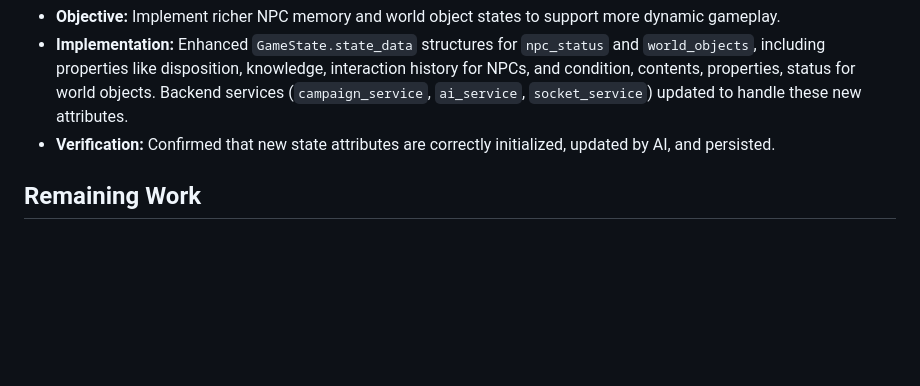
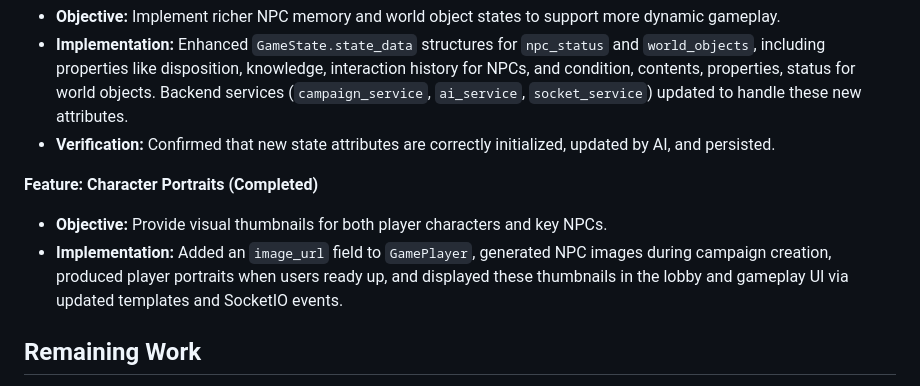
Before and after one commit to k14krug/questforge, a Markdown page: memory-bank/progress.md, the part around the change. Drawn GitHub-style; blank space fills up the shorter version.

Commit message:
Document character portrait feature

```diff
--- a/memory-bank/progress.md
+++ b/memory-bank/progress.md
@@ -51,6 +51,10 @@
 *   **Implementation:** Enhanced `GameState.state_data` structures for `npc_status` and `world_objects`, including properties like disposition, knowledge, interaction history for NPCs, and condition, contents, properties, status for world objects. Backend services (`campaign_service`, `ai_service`, `socket_service`) updated to handle these new attributes.
 *   **Verification:** Confirmed that new state attributes are correctly initialized, updated by AI, and persisted.
 
+**Feature: Character Portraits (Completed)**
+*   **Objective:** Provide visual thumbnails for both player characters and key NPCs.
+*   **Implementation:** Added an `image_url` field to `GamePlayer`, generated NPC images during campaign creation, produced player portraits when users ready up, and displayed these thumbnails in the lobby and gameplay UI via updated templates and SocketIO events.
+
 ## Remaining Work
 
 *   **Puzzle Mechanic Feature:**
```
